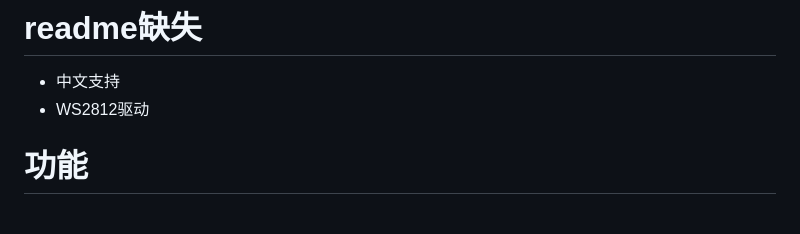
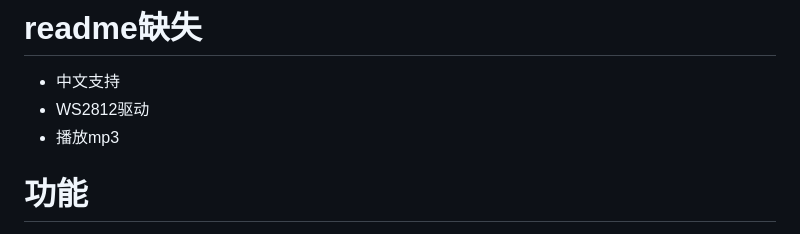
Before and after one commit to loouwiit/ILI9341, a Markdown page: README.md, the part around the change. GitHub-like rendering.

Commit message:
[doc] readme

```diff
--- a/README.md
+++ b/README.md
@@ -3,6 +3,7 @@
 # readme缺失
 * 中文支持
 * WS2812驱动
+* 播放mp3
 
 # 功能
 * wifi nat功能
```
